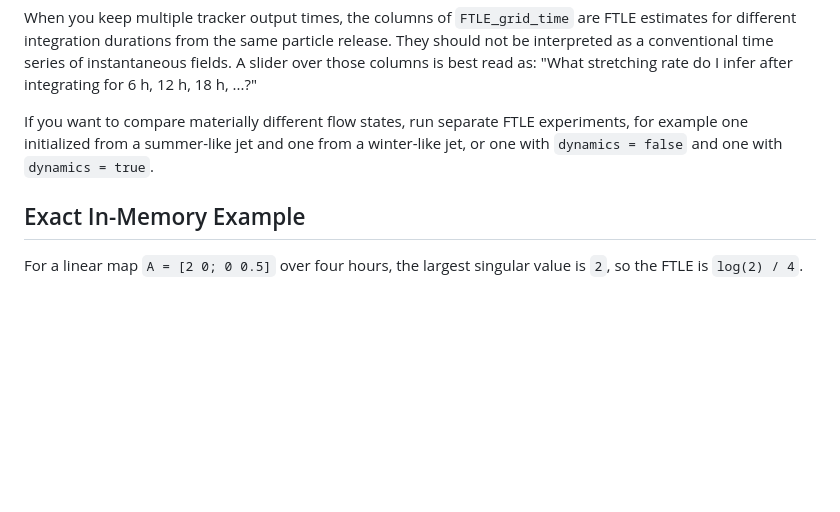
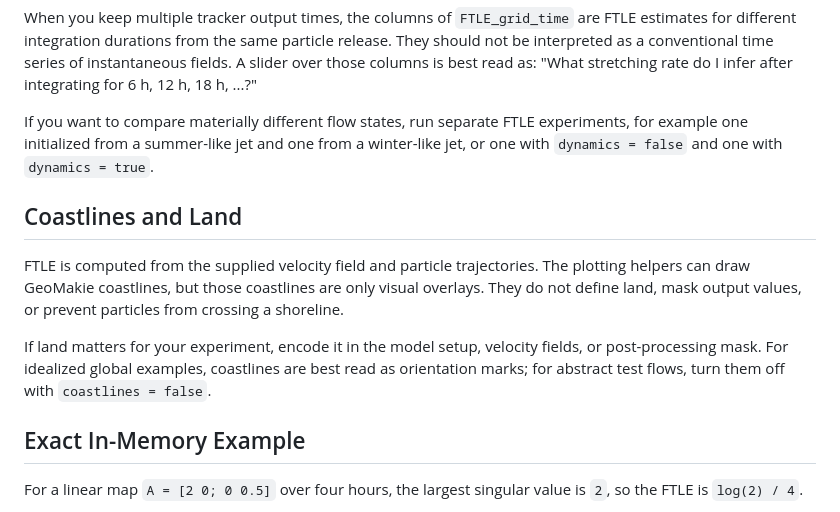
Before and after one commit to andrewwatford/SpeedyWeatherFTLE.jl, a Markdown page: docs/src/concepts.md, the part around the change. Rendered like a GitHub page; blank space fills up the shorter version.

```diff
--- a/docs/src/concepts.md
+++ b/docs/src/concepts.md
@@ -70,6 +70,18 @@ If you want to compare materially different flow states, run separate FTLE
 experiments, for example one initialized from a summer-like jet and one from a
 winter-like jet, or one with `dynamics = false` and one with `dynamics = true`.
 
+## Coastlines and Land
+
+FTLE is computed from the supplied velocity field and particle trajectories.
+The plotting helpers can draw GeoMakie coastlines, but those coastlines are only
+visual overlays. They do not define land, mask output values, or prevent
+particles from crossing a shoreline.
+
+If land matters for your experiment, encode it in the model setup, velocity
+fields, or post-processing mask. For idealized global examples, coastlines are
+best read as orientation marks; for abstract test flows, turn them off with
+`coastlines = false`.
+
 ## Exact In-Memory Example
 
 For a linear map `A = [2 0; 0 0.5]` over four hours, the largest singular value
```
Also changed, not shown: docs/src/plotting.md (+6 -0 lines), docs/src/simulation.md (+2 -0 lines).
